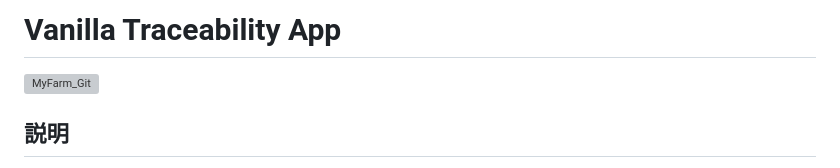
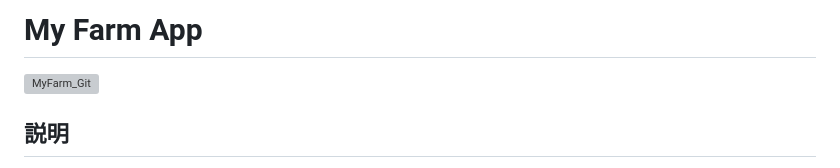
Before and after one commit to Kelposs/my_farm, a Markdown page: README.md, the part around the change. Rendered like a GitHub page; grey boxes are pictures that could not be loaded.

```diff
--- a/README.md
+++ b/README.md
@@ -1,4 +1,4 @@
-# Vanilla Traceability App
+# My Farm App
 
 ![MyFarm_Git](https://github.com/Kelposs/my_farm/assets/105833652/5a88c554-6b6b-4c09-9fbb-6406081bce98)
 
```
